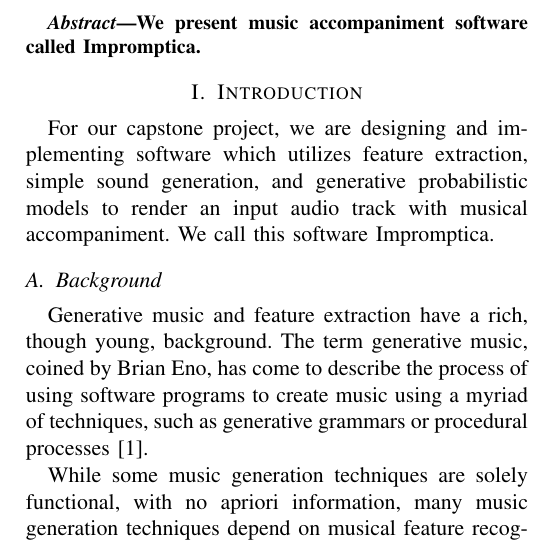
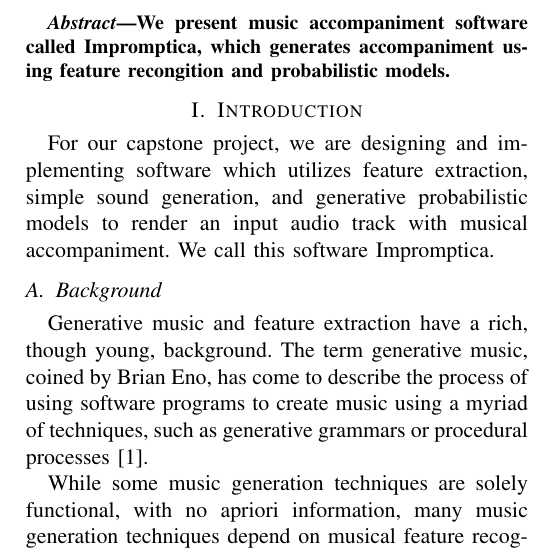
Before and after one commit to pshields/impromptica, a LaTeX paper (docs/report.tex): part of one column of page 1 of 3, cut so that both start at the same text. Compiled offline with pdfLaTeX.

Commit message:
tiny abstract update

```diff
--- a/docs/report.tex
+++ b/docs/report.tex
@@ -9,7 +9,7 @@
 \maketitle
 
 \begin{abstract}
-We present music accompaniment software called Impromptica.
+We present music accompaniment software called Impromptica, which generates accompaniment using feature recongition and probabilistic models.
 \end{abstract}
 
 \section{Introduction}
```
